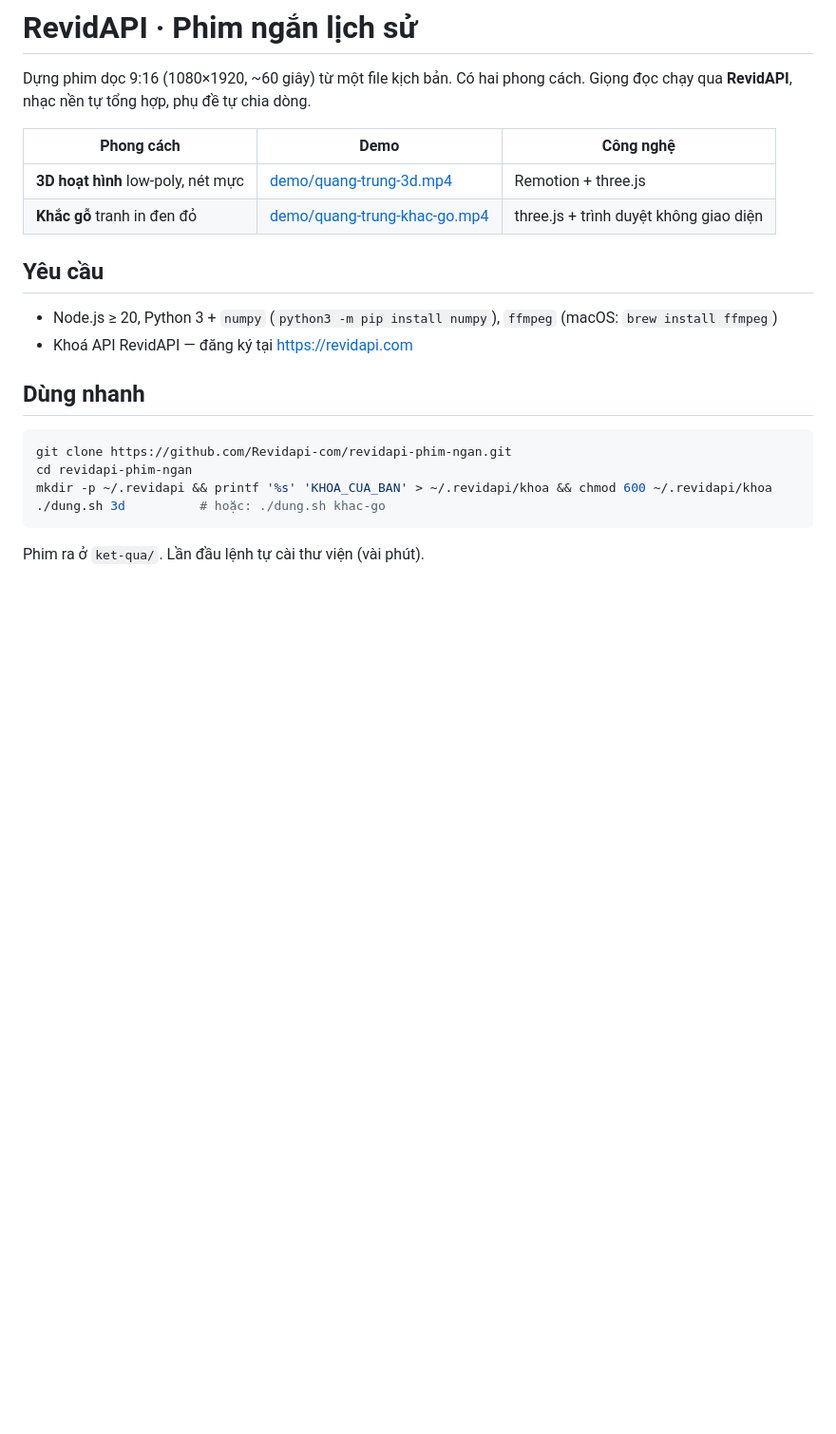
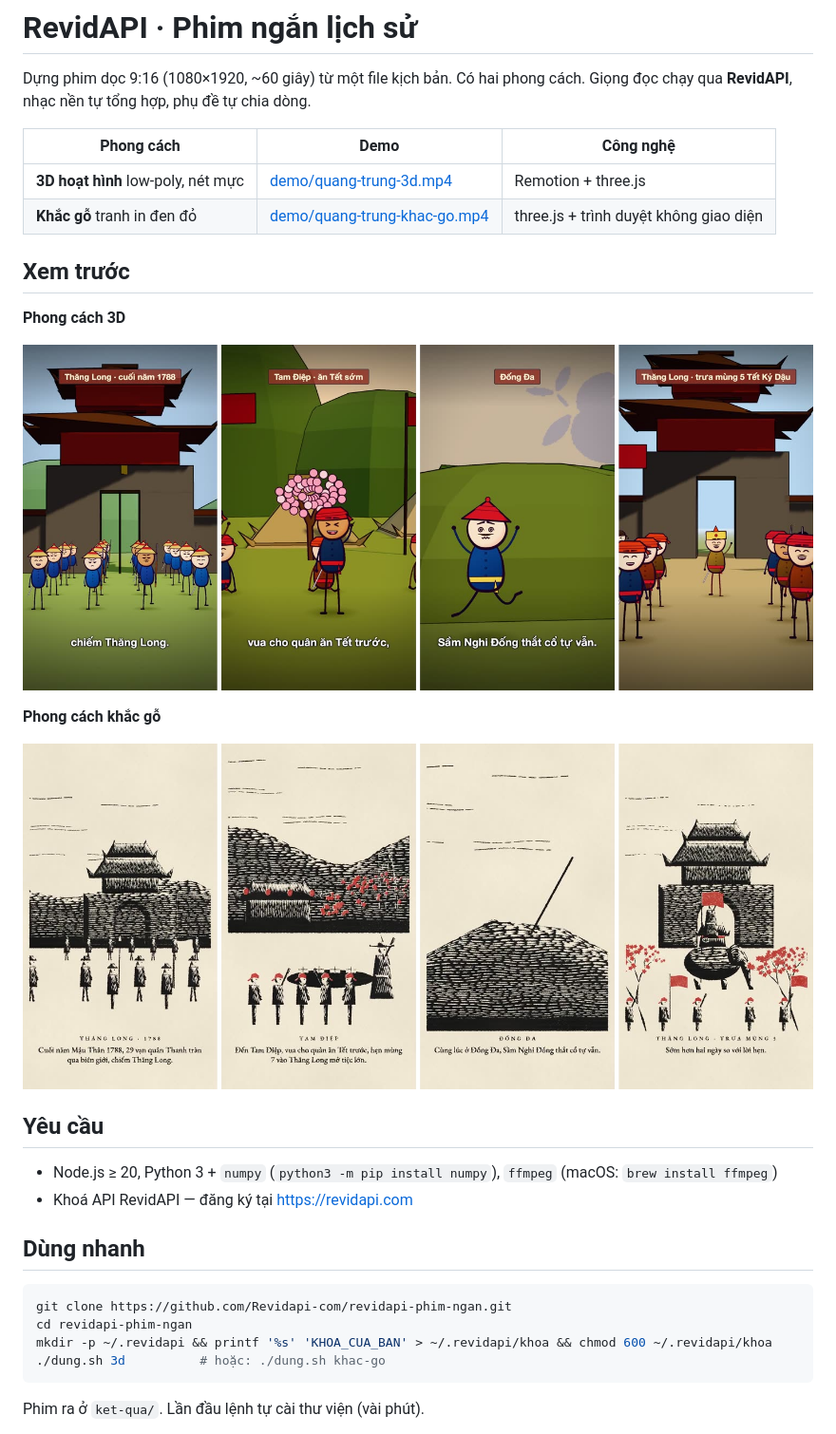
Before and after one commit to Revidapi-com/revidapi-phim-ngan, a Markdown page: README.md, the part around the change. Shown at 95% size. Rendered like a GitHub page; pictures changed too: demo/anh/quang-trung-3d.jpg (added), demo/anh/quang-trung-khac-go.jpg (added); blank space fills up the shorter version.

Commit message:
Thêm ảnh xem trước 2 phong cách vào README
Co-Authored-By: Claude Opus 5.5 <noreply@anthropic.com>

```diff
--- a/README.md
+++ b/README.md
@@ -6,6 +6,16 @@ Dựng phim dọc 9:16 (1080×1920, ~60 giây) từ một file kịch bản. Có
 |---|---|---|
 | **3D hoạt hình** low-poly, nét mực | [demo/quang-trung-3d.mp4](demo/quang-trung-3d.mp4) | Remotion + three.js |
 | **Khắc gỗ** tranh in đen đỏ | [demo/quang-trung-khac-go.mp4](demo/quang-trung-khac-go.mp4) | three.js + trình duyệt không giao diện |
+
+## Xem trước
+
+**Phong cách 3D**
+
+![Phong cách 3D](demo/anh/quang-trung-3d.jpg)
+
+**Phong cách khắc gỗ**
+
+![Phong cách khắc gỗ](demo/anh/quang-trung-khac-go.jpg)
 
 ## Yêu cầu
 
```
